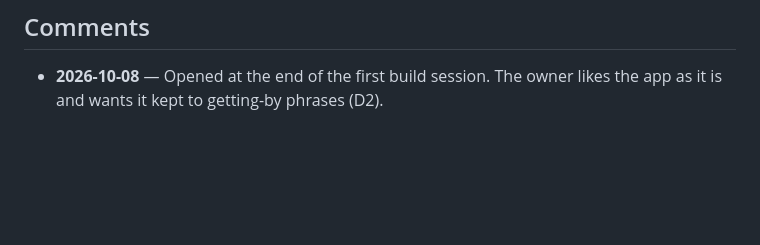
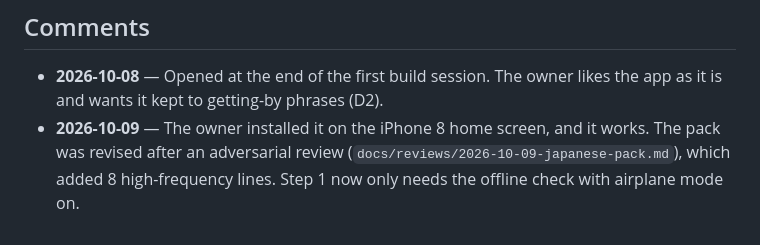
Before and after one commit to jotnguyen/konbini-ears, a Markdown page: docs/tickets/KE-001-after-the-trip.md, the part around the change. Rendered like a GitHub page; blank space fills up the shorter version.

Commit message:
docs: hand-off and KE-001 reflect the review and the phone install

```diff
--- a/docs/tickets/KE-001-after-the-trip.md
+++ b/docs/tickets/KE-001-after-the-trip.md
@@ -70,3 +70,6 @@ previous site. Cached clips are kept, so a rollback records nothing new.
 
 - **2026-10-08** — Opened at the end of the first build session. The owner likes the app as it is
   and wants it kept to getting-by phrases (D2).
+- **2026-10-09** — The owner installed it on the iPhone 8 home screen, and it works. The pack was
+  revised after an adversarial review (`docs/reviews/2026-10-09-japanese-pack.md`), which added 8
+  high-frequency lines. Step 1 now only needs the offline check with airplane mode on.
```
Also changed, not shown: docs/HANDOFF.md (+4 -3 lines).
